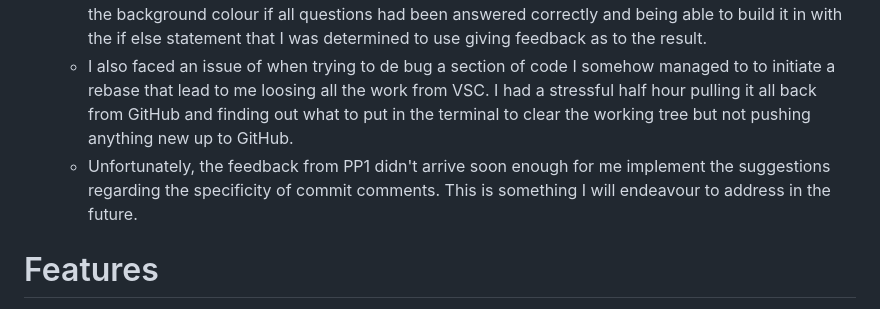
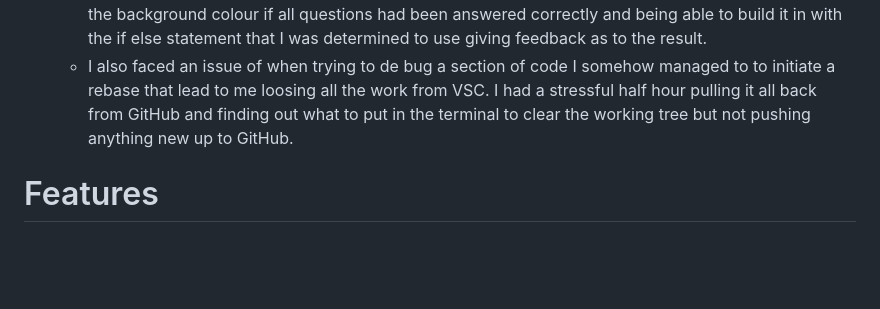
Before and after one commit to Richard-L4/Quiz, a Markdown page: README.md, the part around the change. Rendered like a GitHub page; blank space fills up the shorter version.

Commit message:
line from readme removed

```diff
--- a/README.md
+++ b/README.md
@@ -183,7 +183,6 @@ Here is a list of all the content in the project with detailed descriptions as t
     - The 2nd challenge was after a >empty< being picked up in html validate and adding a 0 as an initiator for the start of the score it changed the space layout causing a problem with the progress bar. I tried several times myself using dev tools to solve this but couldn't do it. After mentioning this to my mentor he pointed out the overflow hidden function in CSS and advised me to change the inner radius to 0 to create a vertical line within the bar.
     - It was while watching you tube videos for inspiration to aditional features that I saw someone had created an effect to let a player know when they had done well. This gave me the idea of changing the background colour if all questions had been answered correctly and being able to build it in with the if else statement that I was determined to use giving feedback as to the result.
     - I also faced an issue of when trying to de bug a section of code I somehow managed to to initiate a rebase that lead to me loosing all the work from VSC. I had a stressful half hour pulling it all back from GitHub and finding out what to put in the terminal to clear the working tree but not pushing anything new up to GitHub.
-    - Unfortunately, the feedback from PP1 didn't arrive soon enough for me implement the suggestions regarding the specificity of commit comments. This is something I will endeavour to address in the future.
 
 # Features
 
```
